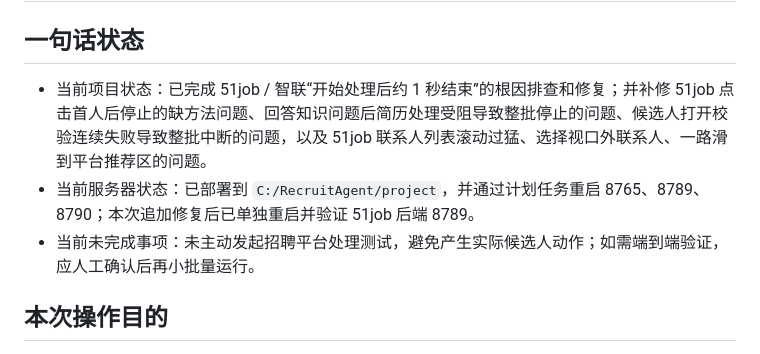
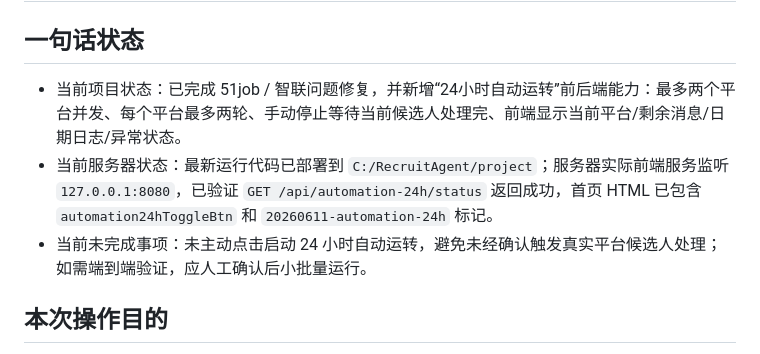
Before and after one commit to DaiGua0819/HR-Agent, a Markdown page: 项目修改快照/2026-06-11-项目修改快照.md, the part around one of its changes. Rendered like a GitHub page.

Commit message:
更新24小时自动运转部署快照

```diff
--- a/项目修改快照/2026-06-11-项目修改快照.md
+++ b/项目修改快照/2026-06-11-项目修改快照.md
@@ -2,9 +2,9 @@
 
 ## 一句话状态
 
-- 当前项目状态：已完成 51job / 智联“开始处理后约 1 秒结束”的根因排查和修复；并补修 51job 点击首人后停止的缺方法问题、回答知识问题后简历处理受阻导致整批停止的问题、候选人打开校验连续失败导致整批中断的问题，以及 51job 联系人列表滚动过猛、选择视口外联系人、一路滑到平台推荐区的问题。
-- 当前服务器状态：已部署到 `C:/RecruitAgent/project`，并通过计划任务重启 8765、8789、8790；本次追加修复后已单独重启并验证 51job 后端 8789。
-- 当前未完成事项：未主动发起招聘平台处理测试，避免产生实际候选人动作；如需端到端验证，应人工确认后再小批量运行。
+- 当前项目状态：已完成 51job / 智联问题修复，并新增“24小时自动运转”前后端能力：最多两个平台并发、每个平台最多两轮、手动停止等待当前候选人处理完、前端显示当前平台/剩余消息/日期日志/异常状态。
+- 当前服务器状态：最新运行代码已部署到 `C:/RecruitAgent/project`；服务器实际前端服务监听 `127.0.0.1:8080`，已验证 `GET /api/automation-24h/status` 返回成功，首页 HTML 已包含 `automation24hToggleBtn` 和 `20260611-automation-24h` 标记。
+- 当前未完成事项：未主动点击启动 24 小时自动运转，避免未经确认触发真实平台候选人处理；如需端到端验证，应人工确认后小批量运行。
 
 ## 本次操作目的
 
```
Also changed, not shown: other parts of 项目修改快照/2026-06-11-项目修改快照.md (+45 -6 lines).
